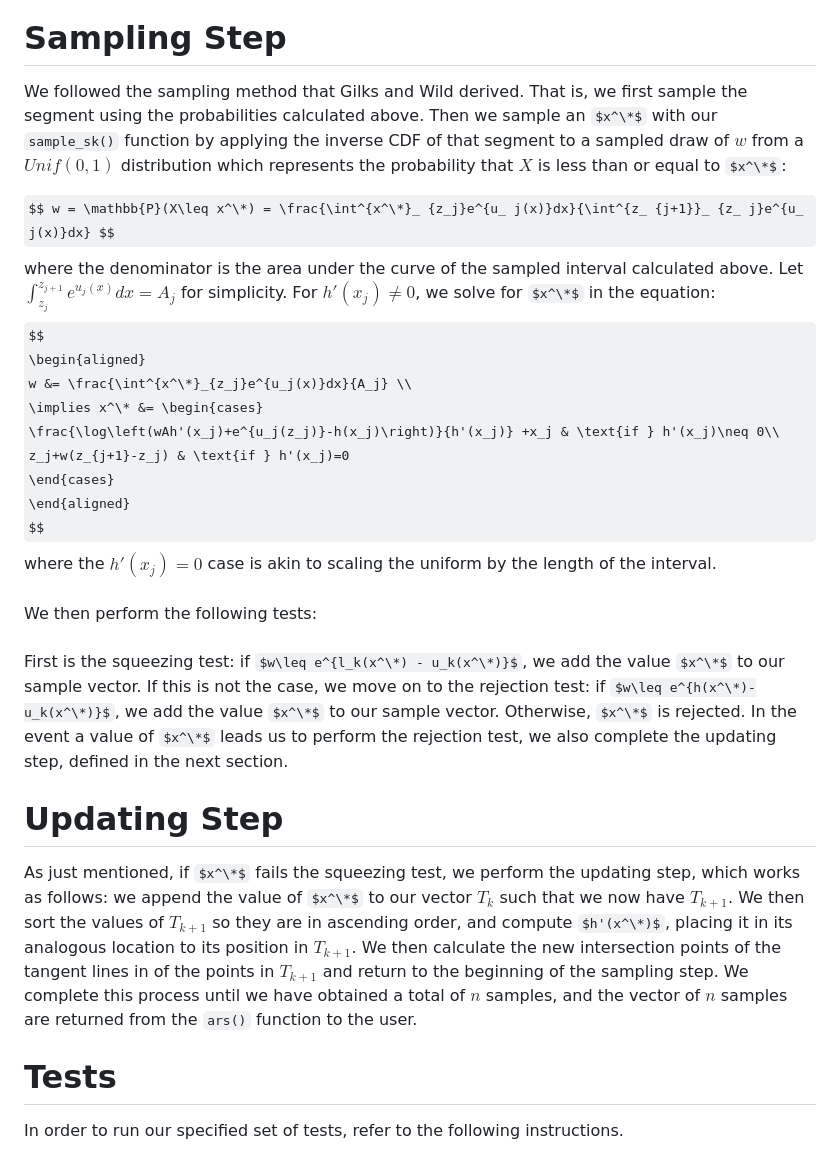
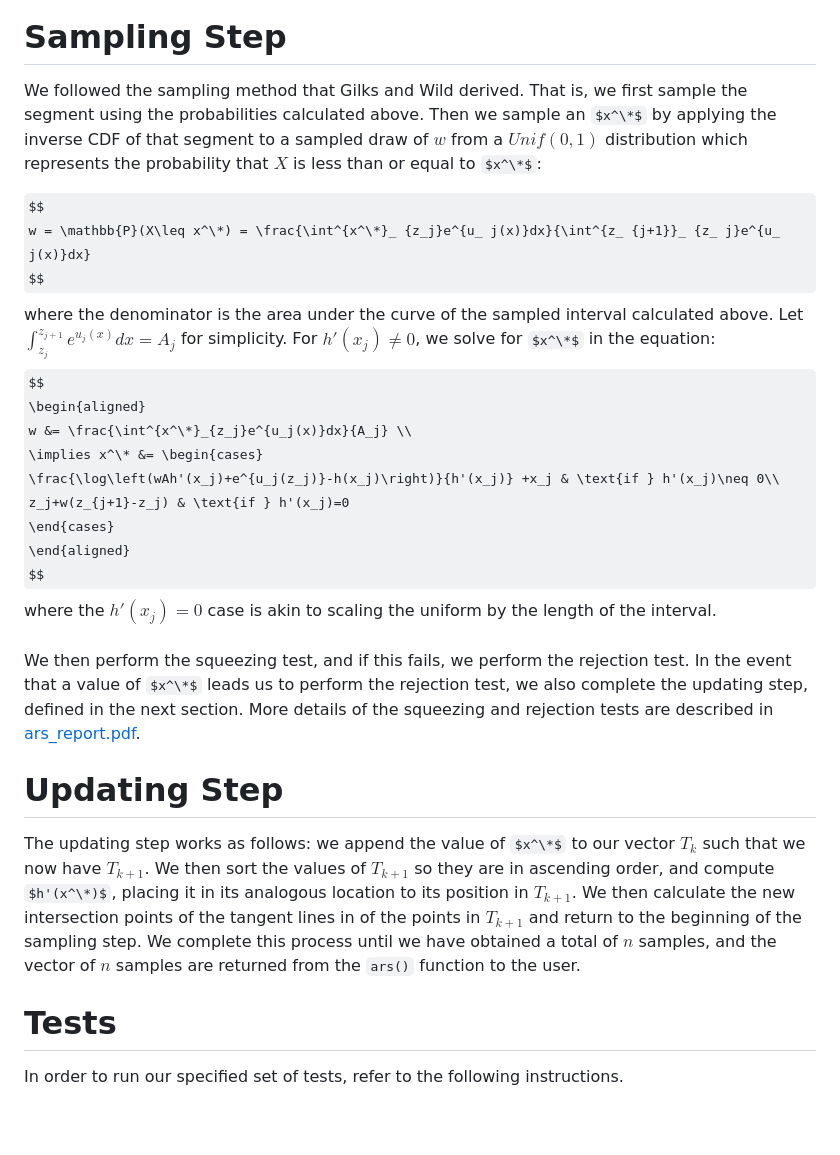
Before and after one commit to tweiss524/ars, a Markdown page: README.md, the part around the change. Rendered like a GitHub page; some formulas as TeX source; blank space fills up the shorter version.

```diff
--- a/README.md
+++ b/README.md
@@ -49,9 +49,11 @@ The normalized probability of sampling each segment is derived by dividing each
 
 # Sampling Step
 
-We followed the sampling method that Gilks and Wild derived. That is, we first sample the segment using the probabilities calculated above. Then we sample an $x^\*$ with our `sample_sk()` function by applying the inverse CDF of that segment to a sampled draw of $w$ from a $Unif(0, 1)$ distribution which represents the probability that $X$ is less than or equal to $x^\*$:
+We followed the sampling method that Gilks and Wild derived. That is, we first sample the segment using the probabilities calculated above. Then we sample an $x^\*$ by applying the inverse CDF of that segment to a sampled draw of $w$ from a $Unif(0, 1)$ distribution which represents the probability that $X$ is less than or equal to $x^\*$:
 
-$$ w = \mathbb{P}(X\leq x^\*) = \frac{\int^{x^\*}_ {z_j}e^{u_ j(x)}dx}{\int^{z_ {j+1}}_ {z_ j}e^{u_ j(x)}dx} $$
+$$
+w = \mathbb{P}(X\leq x^\*) = \frac{\int^{x^\*}_ {z_j}e^{u_ j(x)}dx}{\int^{z_ {j+1}}_ {z_ j}e^{u_ j(x)}dx}
+$$
 where the denominator is the area under the curve of the sampled interval calculated above. Let $\int^{z_ {j+1}}_ {z_ j}e^{u_ j(x)}dx = A_j$ for simplicity. For $h'(x_j)\neq 0$, we solve for $x^\*$ in the equation:
 $$
 \begin{aligned}
@@ -64,16 +66,14 @@ w &= \frac{\int^{x^\*}_{z_j}e^{u_j(x)}dx}{A_j} \\
 $$
 where the $h'(x_j) = 0$ case is akin to scaling the uniform by the length of the interval.\
 \
-We then perform the following tests:\
-\
-First is the squeezing test: if $w\leq e^{l_k(x^\*) - u_k(x^\*)}$, we add the value $x^\*$ to our sample vector. If this is not the case, we move on to the rejection test: if $w\leq e^{h(x^\*)-u_k(x^\*)}$, we add the value $x^\*$ to our sample vector. Otherwise, $x^\*$ is rejected. In the event a value of $x^\*$ leads us to perform the rejection test, we also complete the updating step, defined in the next section.
-
+We then perform the squeezing test, and if this fails, we perform the rejection test. In the event that a value of $x^\*$ leads us to perform the rejection test, we also complete the updating step, defined in the next section. More details of the squeezing and rejection tests are described in [ars_report.pdf](report/ars_report.pdf).
 
 # Updating Step
 
-As just mentioned, if $x^\*$ fails the squeezing test, we perform the updating step, which works as follows: we append the value of $x^\*$ to our vector $T_k$ such that we now have $T_{k+1}$. We then sort the values of $T_{k+1}$ so they are in ascending order, and compute $h'(x^\*)$, placing it in its analogous location to its position in $T_{k+1}$. We then calculate the new intersection points of the tangent lines in of the points in $T_{k+1}$ and return to the beginning of the sampling step. We complete this process until we have obtained a total of $n$ samples, and the vector of $n$ samples are returned from the `ars()` function to the user.
+The updating step works as follows: we append the value of $x^\*$ to our vector $T_k$ such that we now have $T_{k+1}$. We then sort the values of $T_{k+1}$ so they are in ascending order, and compute $h'(x^\*)$, placing it in its analogous location to its position in $T_{k+1}$. We then calculate the new intersection points of the tangent lines in of the points in $T_{k+1}$ and return to the beginning of the sampling step. We complete this process until we have obtained a total of $n$ samples, and the vector of $n$ samples are returned from the `ars()` function to the user.
 
 # Tests
+
 In order to run our specified set of tests, refer to the following instructions.
 1. In order to test the main ars() function: testthat::test_file("tests/testthat/test-ars.R")
 2. In order to test the auxiliary functions: testthat::test_file("tests/testthat/test-ars_functions.R")
```
